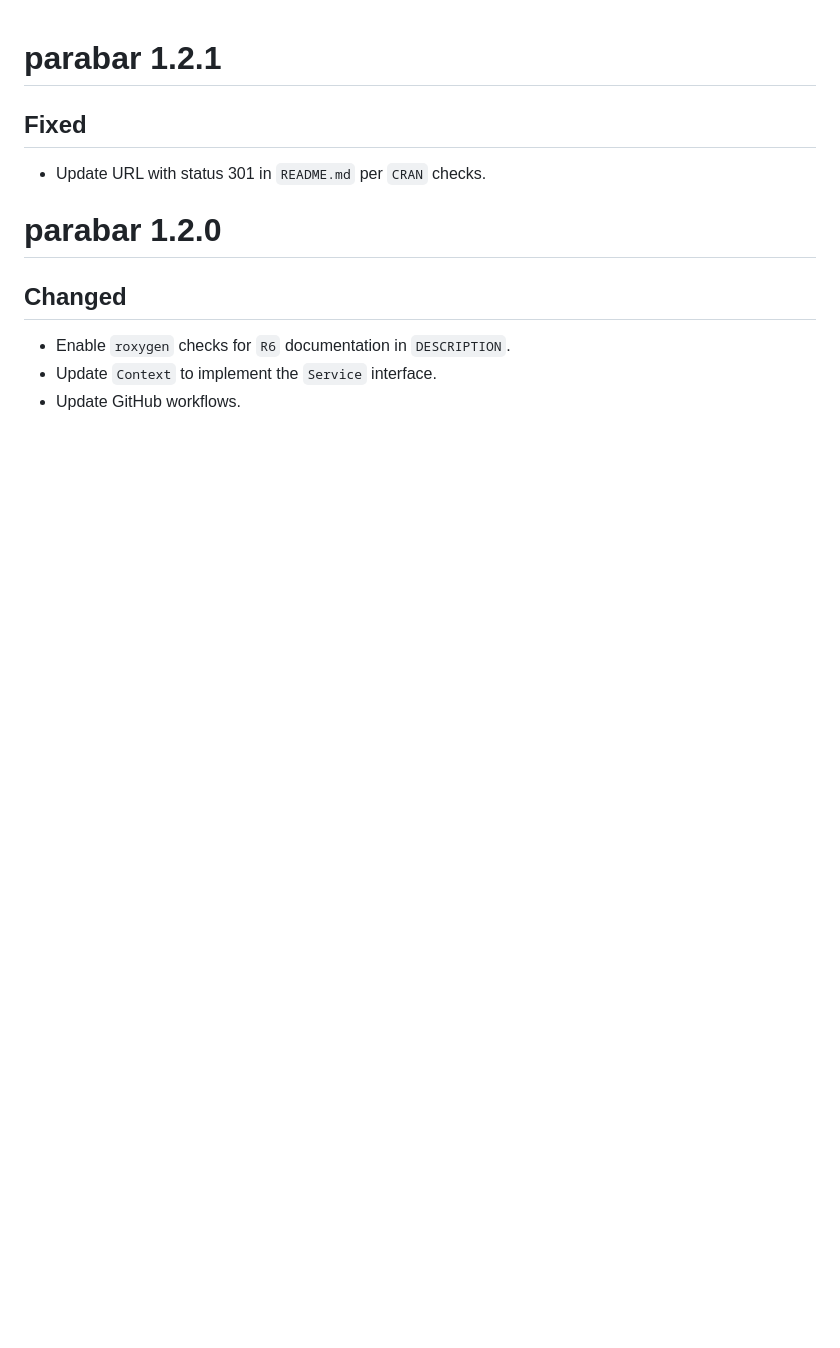
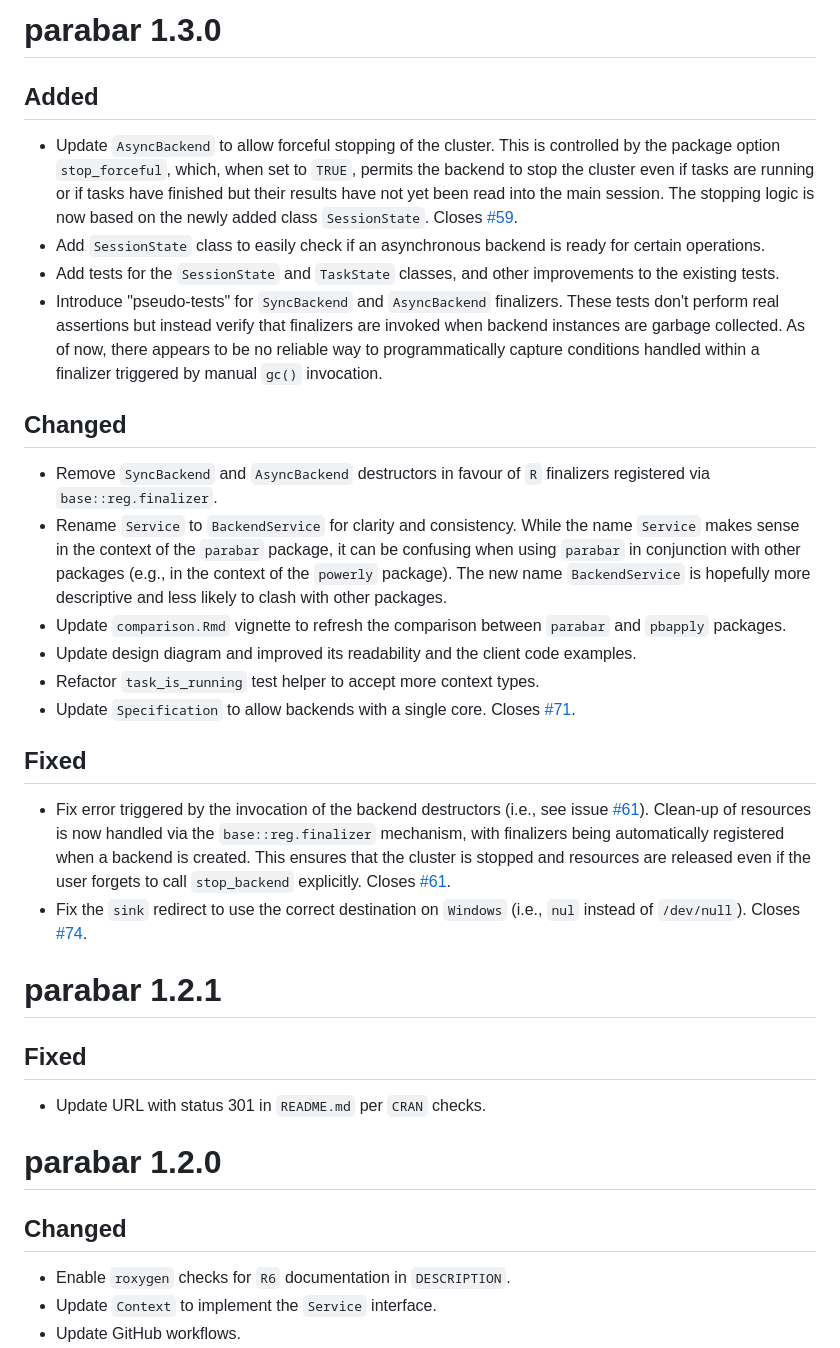
Before and after one commit to mihaiconstantin/parabar, a Markdown page: NEWS.md, the part around the change. Drawn GitHub-style; blank space fills up the shorter version.

Commit message:
Docs: add changes to `NEWS`

```diff
--- a/NEWS.md
+++ b/NEWS.md
@@ -1,3 +1,50 @@
+# parabar 1.3.0
+
+## Added
+- Update `AsyncBackend` to allow forceful stopping of the cluster. This is
+  controlled by the package option `stop_forceful`, which, when set to `TRUE`,
+  permits the backend to stop the cluster even if tasks are running or if tasks
+  have finished but their results have not yet been read into the main session.
+  The stopping logic is now based on the newly added class `SessionState`.
+  Closes [#59](https://github.com/mihaiconstantin/parabar/issues/59).
+- Add `SessionState` class to easily check if an asynchronous backend is ready
+  for certain operations.
+- Add tests for the `SessionState` and `TaskState` classes, and other
+  improvements to the existing tests.
+- Introduce "pseudo-tests" for `SyncBackend` and `AsyncBackend` finalizers.
+  These tests don't perform real assertions but instead verify that finalizers
+  are invoked when backend instances are garbage collected. As of now, there
+  appears to be no reliable way to programmatically capture conditions handled
+  within a finalizer triggered by manual `gc()` invocation.
+
+## Changed
+- Remove `SyncBackend` and `AsyncBackend` destructors in favour of `R`
+  finalizers registered via `base::reg.finalizer`.
+- Rename `Service` to `BackendService` for clarity and consistency. While the
+  name `Service` makes sense in the context of the `parabar` package, it can be
+  confusing when using `parabar` in conjunction with other packages (e.g., in
+  the context of the `powerly` package). The new name `BackendService` is
+  hopefully more descriptive and less likely to clash with other packages.
+- Update `comparison.Rmd` vignette to refresh the comparison between `parabar`
+  and `pbapply` packages.
+- Update design diagram and improved its readability and the client code
+  examples.
+- Refactor `task_is_running` test helper to accept more context types.
+- Update `Specification` to allow backends with a single core. Closes
+  [#71](https://github.com/mihaiconstantin/parabar/issues/71).
+
+## Fixed
+- Fix error triggered by the invocation of the backend destructors (i.e., see
+  issue [#61](https://github.com/mihaiconstantin/parabar/issues/61)). Clean-up
+  of resources is now handled via the `base::reg.finalizer` mechanism, with
+  finalizers being automatically registered when a backend is created. This
+  ensures that the cluster is stopped and resources are released even if the
+  user forgets to call `stop_backend` explicitly. Closes
+  [#61](https://github.com/mihaiconstantin/parabar/issues/61).
+- Fix the `sink` redirect to use the correct destination on `Windows` (i.e.,
+  `nul` instead of `/dev/null`). Closes
+  [#74](https://github.com/mihaiconstantin/parabar/issues/74).
+
 # parabar 1.2.1
 
 ## Fixed
```
